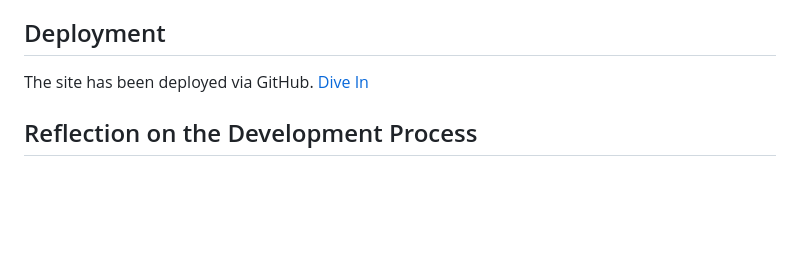
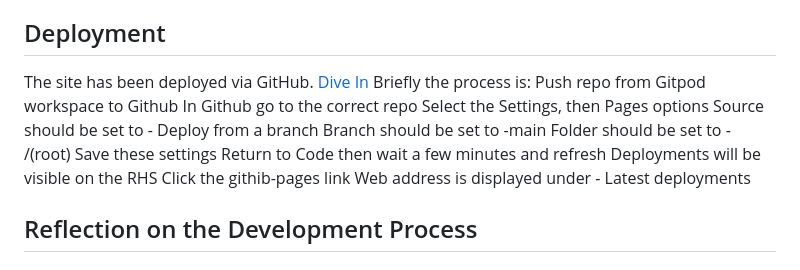
Before and after one commit to katepz/dive-in, a Markdown page: README.md, the part around the change. Rendered like a GitHub page; blank space fills up the shorter version.

Commit message:
update: README.md to include description of deployment

```diff
--- a/README.md
+++ b/README.md
@@ -136,6 +136,19 @@ All css validated but I do believe I have a lot of unnecessary css. If time allo
 ## Deployment
 
 The site has been deployed via GitHub. [Dive In](https://katepz.github.io/dive-in/)
+Briefly the process is:
+Push repo from Gitpod workspace to Github
+In Github go to the correct repo
+Select the Settings, then Pages options
+Source should be set to - Deploy from a branch
+Branch should be set to -main
+Folder should be set to - /(root)
+Save these settings
+Return to Code then wait a few minutes and refresh
+Deployments will be visible on the RHS
+Click the githib-pages link
+Web address is displayed under - Latest deployments
+
 
 ## Reflection on the Development Process
 
```
